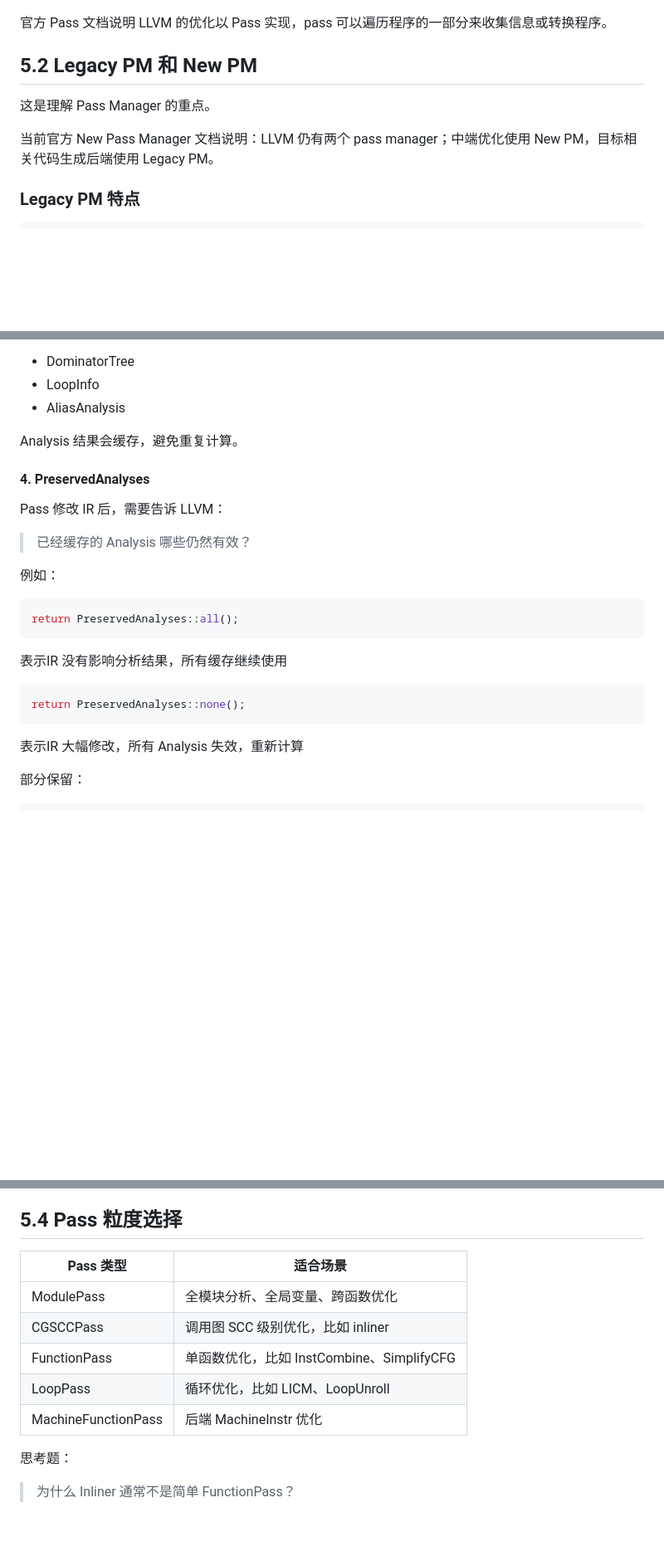
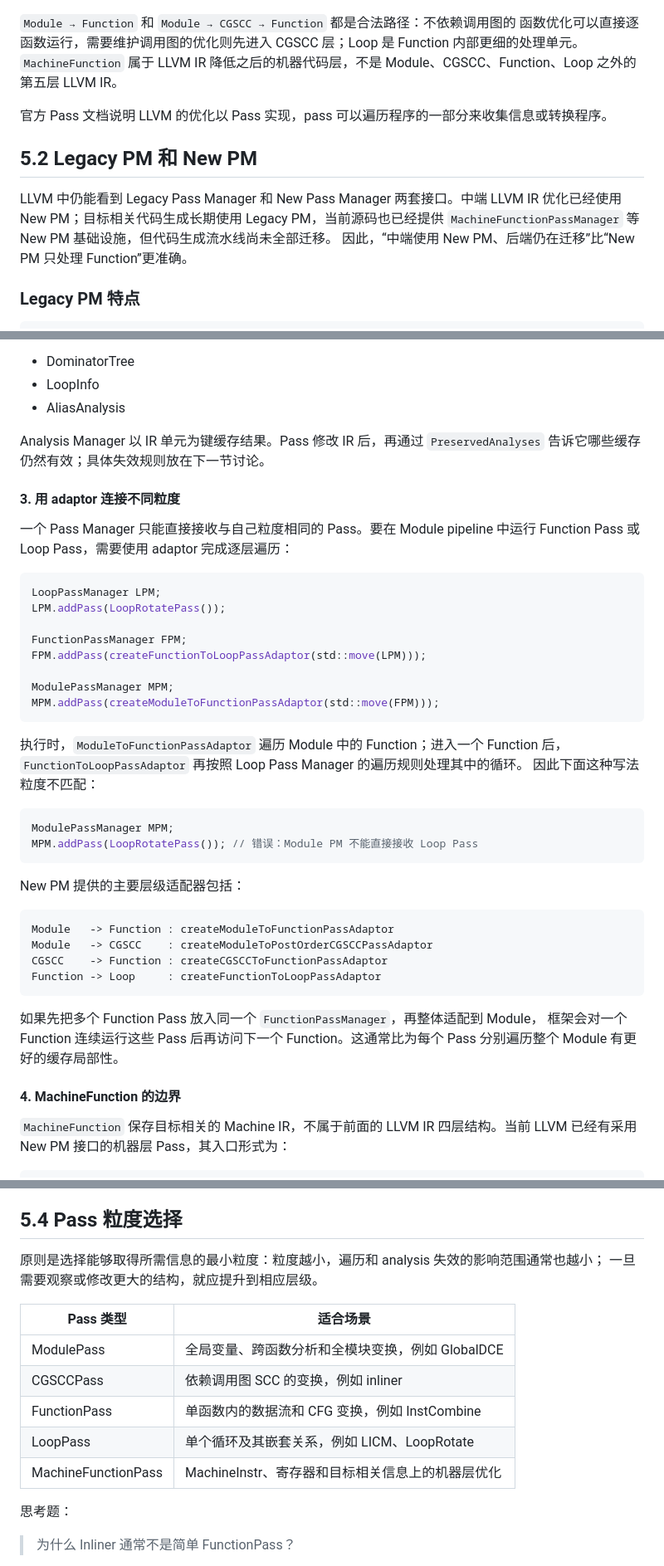
Before and after one commit to Fizgrad/fizgrad.github.io, a Markdown page: blog/llvm_review.md, 3 parts joined by grey strips. Shown at 83% size. GitHub-like rendering; blank space fills up the shorter version.

Commit message:
完善 LLVM 控制流与 NewPM 讲解

````diff
--- a/blog/llvm_review.md
+++ b/blog/llvm_review.md
@@ -789,15 +819,21 @@ flowchart TD
     MF -.机器层.-> MF1[目标相关优化]
 ```
 
+`Module → Function` 和 `Module → CGSCC → Function` 都是合法路径：不依赖调用图的
+函数优化可以直接逐函数运行，需要维护调用图的优化则先进入 CGSCC 层；Loop 是 Function
+内部更细的处理单元。`MachineFunction` 属于 LLVM IR 降低之后的机器代码层，不是
+Module、CGSCC、Function、Loop 之外的第五层 LLVM IR。
+
 官方 Pass 文档说明 LLVM 的优化以 Pass 实现，pass 可以遍历程序的一部分来收集信息或转换程序。
 
 
 
 ## 5.2 Legacy PM 和 New PM
 
-这是理解 Pass Manager 的重点。
-
-当前官方 New Pass Manager 文档说明：LLVM 仍有两个 pass manager；中端优化使用 New PM，目标相关代码生成后端使用 Legacy PM。
+LLVM 中仍能看到 Legacy Pass Manager 和 New Pass Manager 两套接口。中端 LLVM IR
+优化已经使用 New PM；目标相关代码生成长期使用 Legacy PM，当前源码也已经提供
+`MachineFunctionPassManager` 等 New PM 基础设施，但代码生成流水线尚未全部迁移。
+因此，“中端使用 New PM、后端仍在迁移”比“New PM 只处理 Function”更准确。
 
 ### Legacy PM 特点
 
@@ -910,28 +943,50 @@ Function Pass 会逐个处理 Function。
 * LoopInfo
 * AliasAnalysis
 
-Analysis 结果会缓存，避免重复计算。
-
-#### 4. PreservedAnalyses
-
-Pass 修改 IR 后，需要告诉 LLVM：
-
-> 已经缓存的 Analysis 哪些仍然有效？
-
-例如：
+Analysis Manager 以 IR 单元为键缓存结果。Pass 修改 IR 后，再通过
+`PreservedAnalyses` 告诉它哪些缓存仍然有效；具体失效规则放在下一节讨论。
+
+#### 3. 用 adaptor 连接不同粒度
+
+一个 Pass Manager 只能直接接收与自己粒度相同的 Pass。要在 Module pipeline 中运行
+Function Pass 或 Loop Pass，需要使用 adaptor 完成逐层遍历：
 
 ```cpp
-return PreservedAnalyses::all();
-```
-
-表示IR 没有影响分析结果，所有缓存继续使用
+LoopPassManager LPM;
+LPM.addPass(LoopRotatePass());
+
+FunctionPassManager FPM;
+FPM.addPass(createFunctionToLoopPassAdaptor(std::move(LPM)));
+
+ModulePassManager MPM;
+MPM.addPass(createModuleToFunctionPassAdaptor(std::move(FPM)));
+```
+
+执行时，`ModuleToFunctionPassAdaptor` 遍历 Module 中的 Function；进入一个 Function
+后，`FunctionToLoopPassAdaptor` 再按照 Loop Pass Manager 的遍历规则处理其中的循环。
+因此下面这种写法粒度不匹配：
 
 ```cpp
-return PreservedAnalyses::none();
-```
-
-表示IR 大幅修改，所有 Analysis 失效，重新计算
-
-部分保留：
+ModulePassManager MPM;
+MPM.addPass(LoopRotatePass()); // 错误：Module PM 不能直接接收 Loop Pass
+```
+
+New PM 提供的主要层级适配器包括：
+
+```text
+Module   -> Function : createModuleToFunctionPassAdaptor
+Module   -> CGSCC    : createModuleToPostOrderCGSCCPassAdaptor
+CGSCC    -> Function : createCGSCCToFunctionPassAdaptor
+Function -> Loop     : createFunctionToLoopPassAdaptor
+```
+
+如果先把多个 Function Pass 放入同一个 `FunctionPassManager`，再整体适配到 Module，
+框架会对一个 Function 连续运行这些 Pass 后再访问下一个 Function。这通常比为每个 Pass
+分别遍历整个 Module 有更好的缓存局部性。
+
+#### 4. MachineFunction 的边界
+
+`MachineFunction` 保存目标相关的 Machine IR，不属于前面的 LLVM IR 四层结构。当前 LLVM
+已经有采用 New PM 接口的机器层 Pass，其入口形式为：
 
 ```cpp
@@ -1058,13 +1053,16 @@ flowchart TD
 
 ## 5.4 Pass 粒度选择
 
-| Pass 类型             | 适合场景                             |
-| ------------------- | -------------------------------- |
-| ModulePass          | 全模块分析、全局变量、跨函数优化                 |
-| CGSCCPass           | 调用图 SCC 级别优化，比如 inliner          |
-| FunctionPass        | 单函数优化，比如 InstCombine、SimplifyCFG |
-| LoopPass            | 循环优化，比如 LICM、LoopUnroll          |
-| MachineFunctionPass | 后端 MachineInstr 优化               |
+原则是选择能够取得所需信息的最小粒度：粒度越小，遍历和 analysis 失效的影响范围通常也越小；
+一旦需要观察或修改更大的结构，就应提升到相应层级。
+
+| Pass 类型             | 适合场景                                  |
+| ------------------- | ------------------------------------- |
+| ModulePass          | 全局变量、跨函数分析和全模块变换，例如 GlobalDCE        |
+| CGSCCPass           | 依赖调用图 SCC 的变换，例如 inliner              |
+| FunctionPass        | 单函数内的数据流和 CFG 变换，例如 InstCombine       |
+| LoopPass            | 单个循环及其嵌套关系，例如 LICM、LoopRotate         |
+| MachineFunctionPass | MachineInstr、寄存器和目标相关信息上的机器层优化        |
 
 思考题：
 
````
Also changed, not shown: other parts of blog/llvm_review.md (+97 -130 lines).
